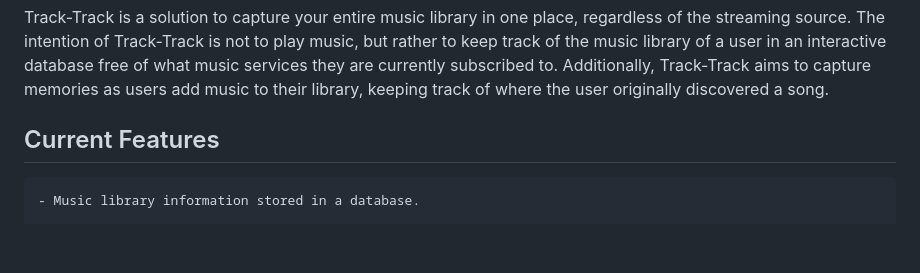
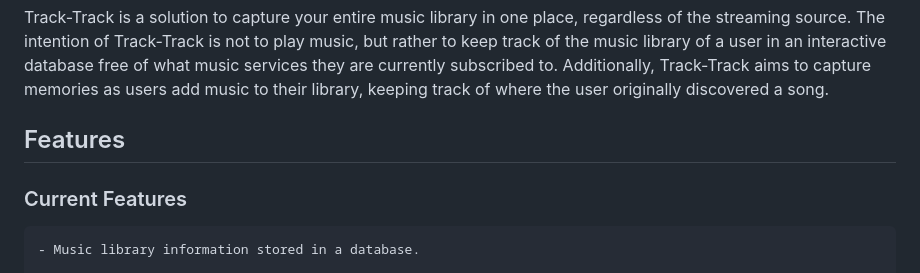
Before and after one commit to rextsears/track-track, a Markdown page: README.md, the part around the change printed below. Rendered like a GitHub page; blank space fills up the shorter version.

Commit message:
README and formatting updates

```diff
--- a/README.md
+++ b/README.md
@@ -4,7 +4,8 @@
 
 Track-Track is a solution to capture your entire music library in one place, regardless of the streaming source. The intention of Track-Track is not to play music, but rather to keep track of the music library of a user in an interactive database free of what music services they are currently subscribed to. Additionally, Track-Track aims to capture memories as users add music to their library, keeping track of where the user originally discovered a song.
 
-## Current Features
+## Features
+### Current Features
     - Music library information stored in a database.
 
     - User login via Google OAuth, giving users the ability to have their own music libraries of which only they can add to or otherwise make modifications to as the active user, and, the ability to make comments on and add ratings to tracks.
```
Also changed, not shown: other parts of README.md (+1 -1 lines).
